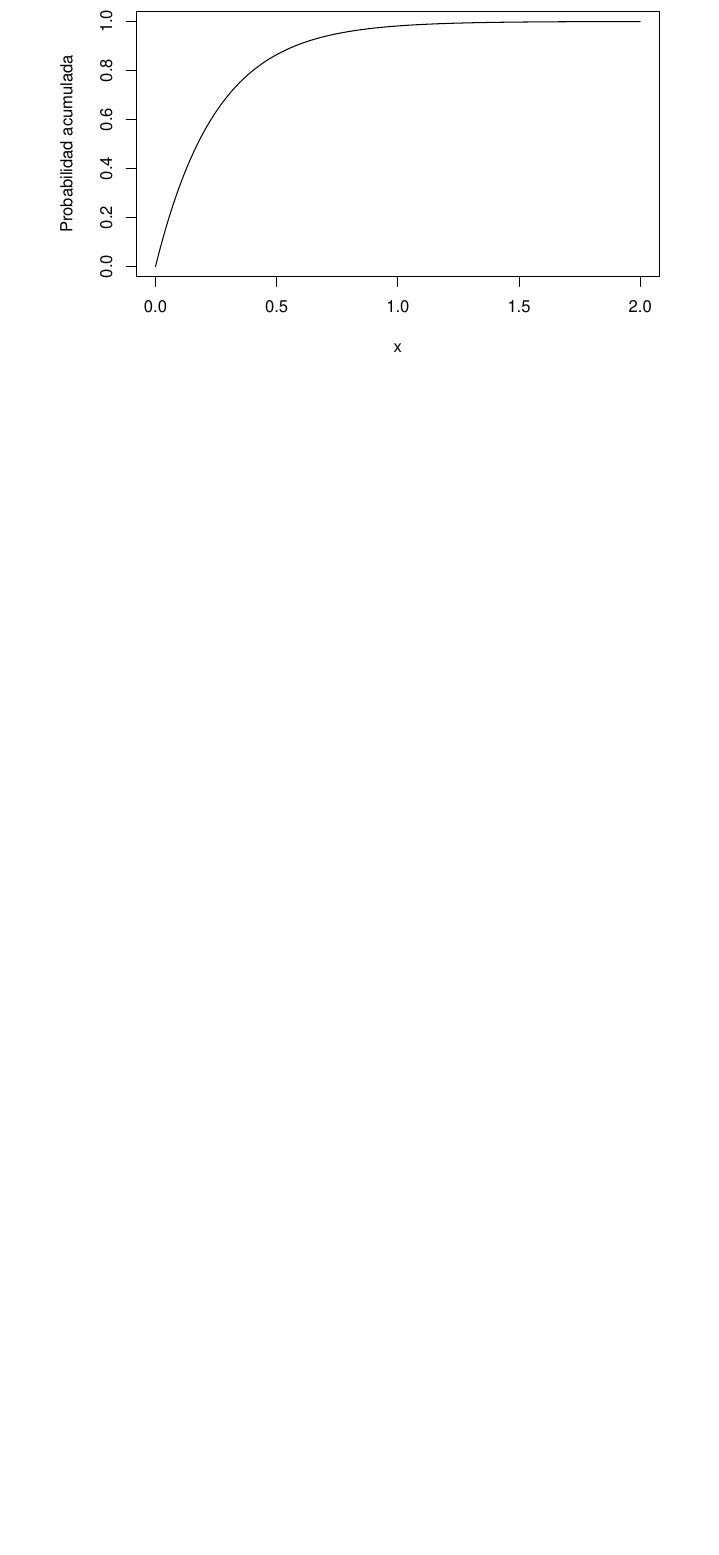
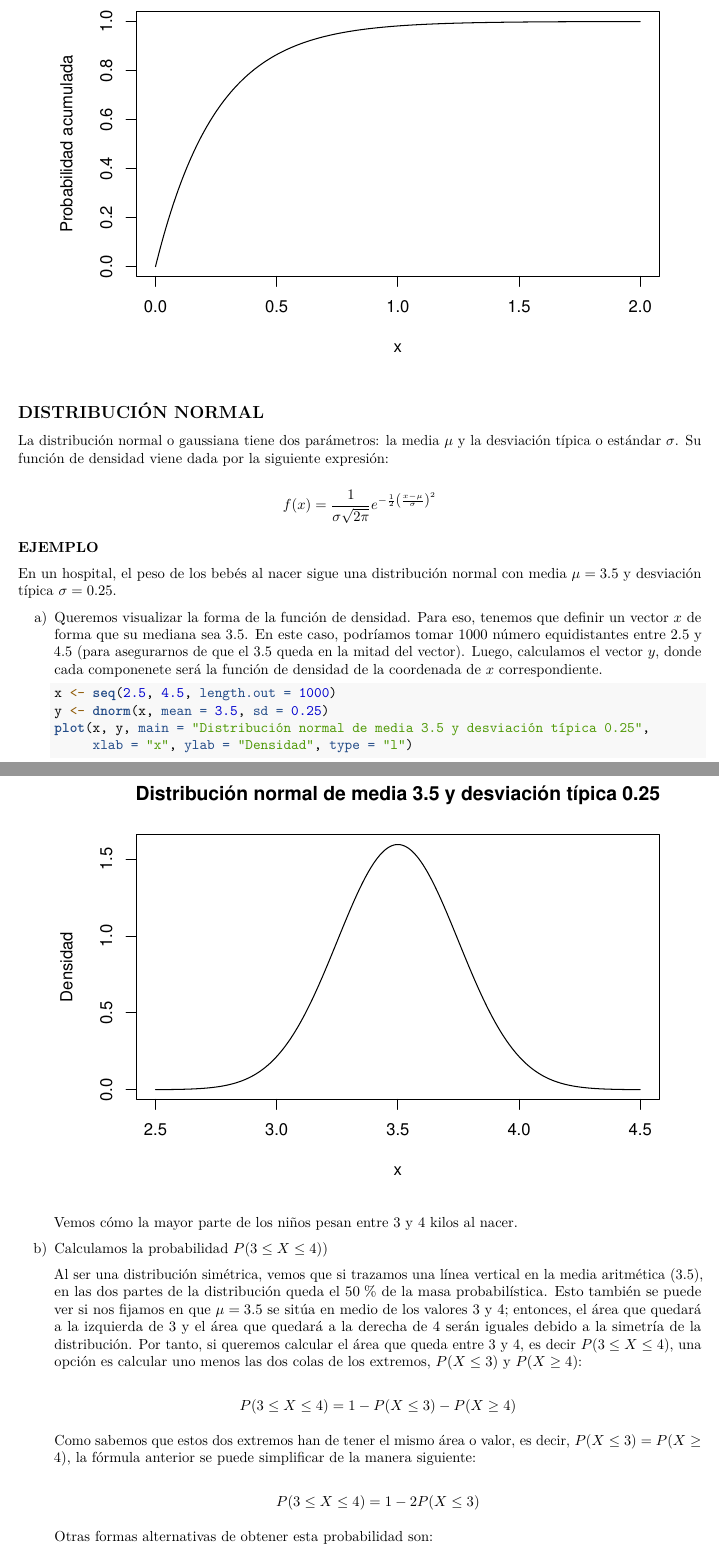
Before and after one commit to arislas/arislas.github.io, an R Markdown document (Rmd/Distribuciones_de_Probabilidad.Rmd): part of page 9 of 9 before the commit and two parts of pages 9 and 10 of 11 after it, the two joined at a grey line, cut so that both start at the same text, the shorter picture padded with empty space. Rendered offline with R 4.5, knitr and Pandoc, then LaTeX, with nearby package versions.

Commit message:
202311111320

````diff
--- a/Rmd/Distribuciones_de_Probabilidad.Rmd
+++ b/Rmd/Distribuciones_de_Probabilidad.Rmd
@@ -256,3 +256,36 @@ d) Para la función de distribución tendremos que guardar en el vector los valo
     plot(x, y, main = "Distribución exponencial de parámetro 4",
          xlab = "x", ylab = "Probabilidad acumulada", type = "l")
     ```
+
+## **DISTRIBUCIÓN NORMAL**
+
+La distribución normal o gaussiana tiene dos parámetros: la media $\mu$ y la desviación típica o estándar $\sigma$. Su función de densidad viene dada por la siguiente expresión:
+
+\[ f(x) = \frac{1}{\sigma \sqrt{2 \pi}} e^{-\frac{1}{2} \left( \frac{x - \mu}{\sigma} \right)^2} \]
+
+**EJEMPLO**
+
+En un hospital, el peso de los bebés al nacer sigue una distribución normal con media $\mu = 3.5$ y desviación típica $\sigma = 0.25$.
+
+a) Queremos visualizar la forma de la función de densidad. Para eso, tenemos que definir un vector $x$ de forma que su mediana sea $3.5$. En este caso, podríamos tomar $1000$ número equidistantes entre $2.5$ y $4.5$ (para asegurarnos de que el $3.5$ queda en la mitad del vector). Luego, calculamos el vector $y$, donde cada componenete será la función de densidad de la coordenada de $x$ correspondiente.
+
+    ```{r}
+    x <- seq(2.5, 4.5, length.out = 1000)
+    y <- dnorm(x, mean = 3.5, sd = 0.25)
+    plot(x, y, main = "Distribución normal de media 3.5 y desviación típica 0.25",
+         xlab = "x", ylab = "Densidad", type = "l")
+    ```
+
+    Vemos cómo la mayor parte de los niños pesan entre $3$ y $4$ kilos al nacer.
+
+b) Calculamos la probabilidad $P(3 \leq X \leq 4))$
+
+    Al ser una distribución simétrica, vemos que si trazamos una línea vertical en la media aritmética $(3.5)$, en las dos partes de la distribución queda el $50 \; \%$ de la masa probabilística. Esto también se puede ver si nos fijamos en que $\mu = 3.5$ se sitúa en medio de los valores $3$ y $4$; entonces, el área que quedará a la izquierda de $3$ y el área que quedará a la derecha de $4$ serán iguales debido a la simetría de la distribución. Por tanto, si queremos calcular el área que queda entre $3$ y $4$, es decir $P(3 \leq X \leq 4)$, una opción es calcular uno menos las dos colas de los extremos, $P(X \leq 3)$ y $P(X \geq 4)$:
+
+    \[ P(3 \leq X \leq 4) = 1 - P(X \leq 3) - P(X \geq 4) \]
+
+    Como sabemos que estos dos extremos han de tener el mismo área o valor, es decir, $P(X \leq 3) = P(X \geq 4)$, la fórmula anterior se puede simplificar de la manera siguiente:
+
+    \[ P(3 \leq X \leq 4) = 1 - 2P(X \leq 3) \]
+
+    Otras formas alternativas de obtener esta probabilidad son:
````
Also changed, not shown: Rmd/Distribuciones_de_Probabilidad.pdf, Rmd/Distribuciones_de_Probabilidad.Rmd (12 more changed lines).
